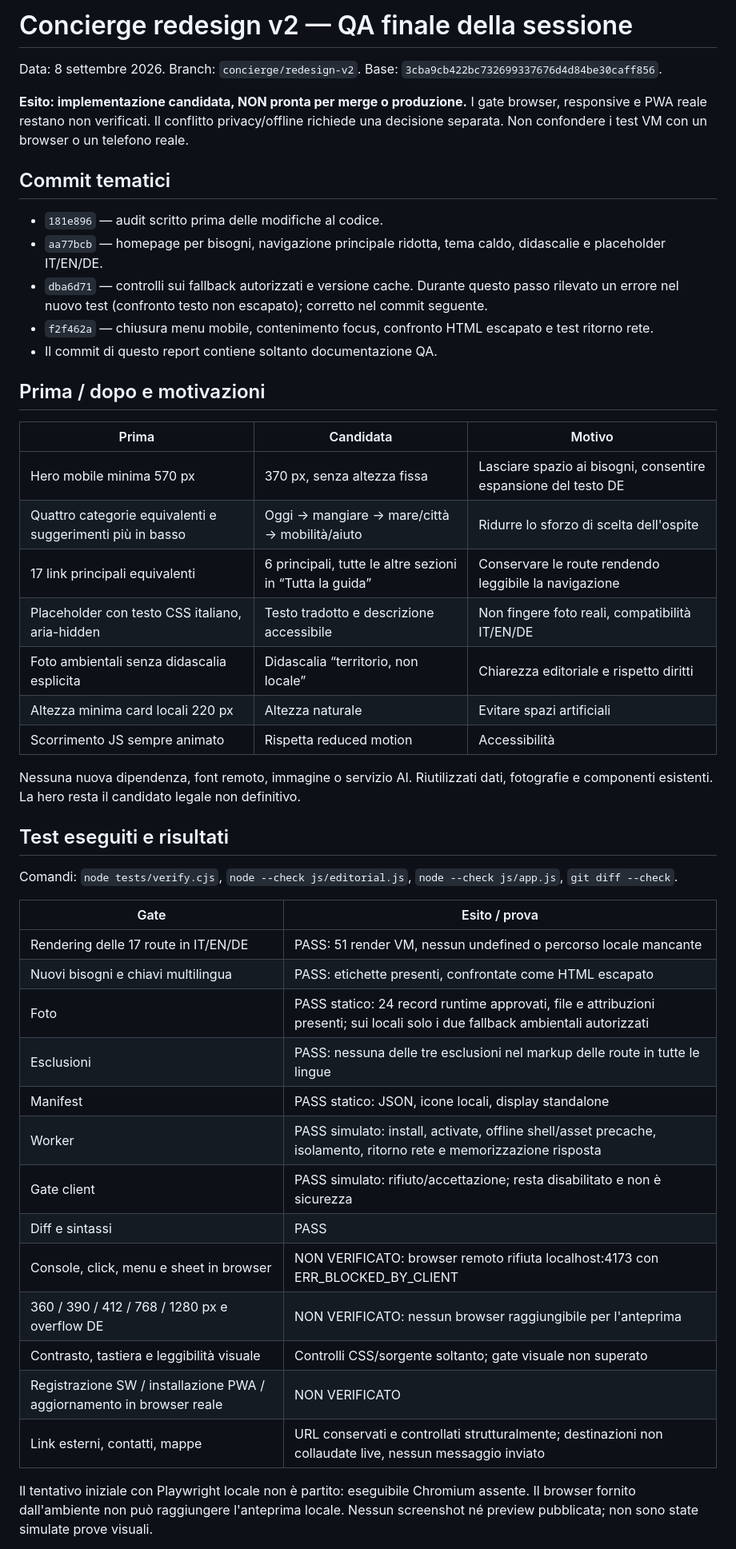
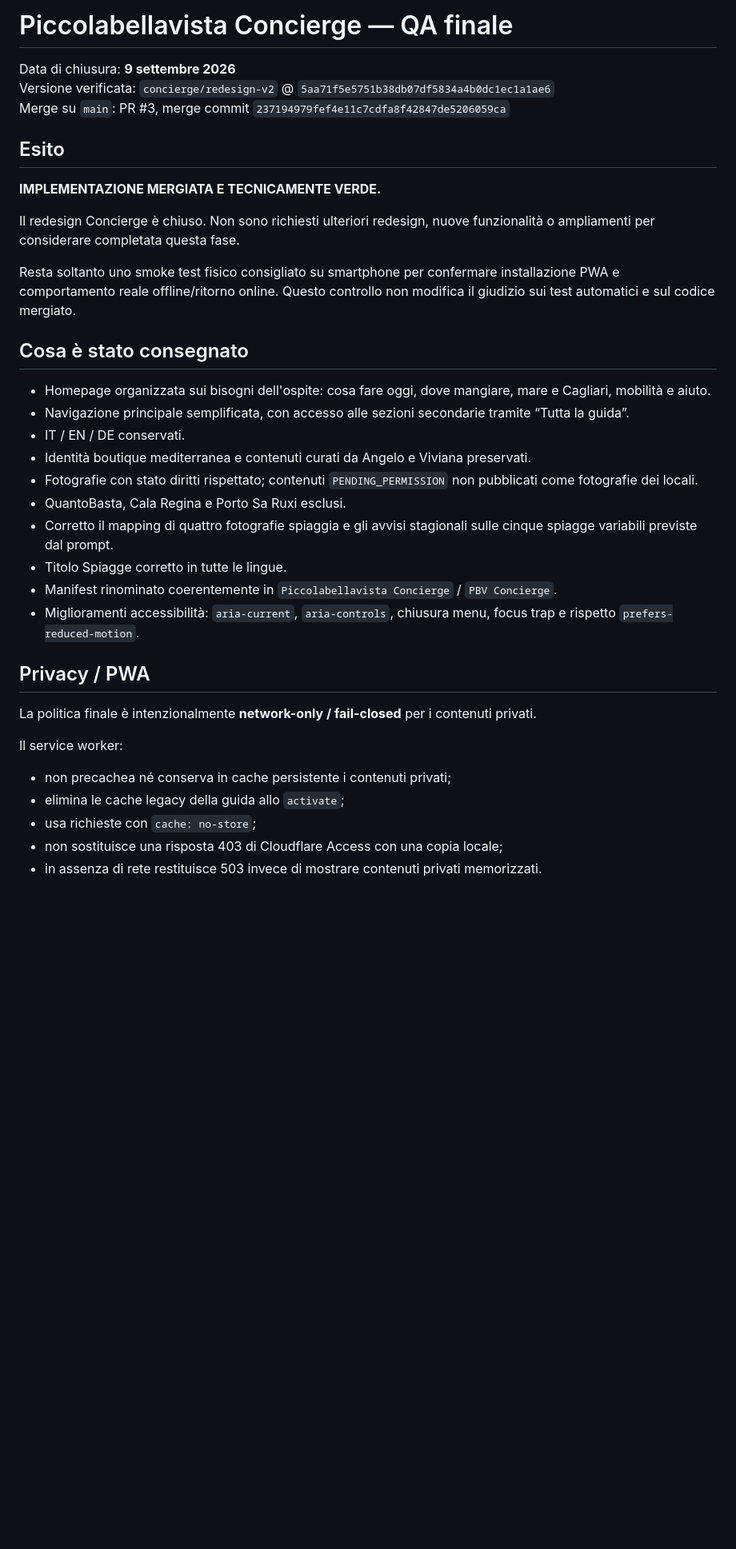
Before and after one commit to stocchinoangelo-collab/piccolabellavista-guida-ospiti, a Markdown page: docs/CONCIERGE_REDESIGN_QA.md, the part around one of its changes. Shown at 80% size. GitHub-like rendering; blank space fills up the shorter version.

Commit message:
docs: record final Concierge QA state

```diff
--- a/docs/CONCIERGE_REDESIGN_QA.md
+++ b/docs/CONCIERGE_REDESIGN_QA.md
@@ -1,51 +1,39 @@
-# Concierge redesign v2 — QA finale della sessione
+# Piccolabellavista Concierge — QA finale
 
-Data: 8 settembre 2026. Branch: `concierge/redesign-v2`.
-Base: `3cba9cb422bc732699337676d4d84be30caff856`.
+Data di chiusura: **9 settembre 2026**
+Versione verificata: `concierge/redesign-v2` @ `5aa71f5e5751b38db07df5834a4b0dc1ec1a1ae6`
+Merge su `main`: PR #3, merge commit `237194979fef4e11c7cdfa8f42847de5206059ca`
 
-**Esito: implementazione candidata, NON pronta per merge o produzione.** I gate browser, responsive e PWA reale restano non verificati. Il conflitto privacy/offline richiede una decisione separata. Non confondere i test VM con un browser o un telefono reale.
+## Esito
 
-## Commit tematici
+**IMPLEMENTAZIONE MERGIATA E TECNICAMENTE VERDE.**
 
-- `181e896` — audit scritto prima delle modifiche al codice.
-- `aa77bcb` — homepage per bisogni, navigazione principale ridotta, tema caldo, didascalie e placeholder IT/EN/DE.
-- `dba6d71` — controlli sui fallback autorizzati e versione cache. Durante questo passo rilevato un errore nel nuovo test (confronto testo non escapato); corretto nel commit seguente.
-- `f2f462a` — chiusura menu mobile, contenimento focus, confronto HTML escapato e test ritorno rete.
-- Il commit di questo report contiene soltanto documentazione QA.
+Il redesign Concierge è chiuso. Non sono richiesti ulteriori redesign, nuove funzionalità o ampliamenti per considerare completata questa fase.
 
-## Prima / dopo e motivazioni
+Resta soltanto uno smoke test fisico consigliato su smartphone per confermare installazione PWA e comportamento reale offline/ritorno online. Questo controllo non modifica il giudizio sui test automatici e sul codice mergiato.
 
-| Prima | Candidata | Motivo |
-|---|---|---|
-| Hero mobile minima 570 px | 370 px, senza altezza fissa | Lasciare spazio ai bisogni, consentire espansione del testo DE |
-| Quattro categorie equivalenti e suggerimenti più in basso | Oggi → mangiare → mare/città → mobilità/aiuto | Ridurre lo sforzo di scelta dell'ospite |
-| 17 link principali equivalenti | 6 principali, tutte le altre sezioni in “Tutta la guida” | Conservare le route rendendo leggibile la navigazione |
-| Placeholder con testo CSS italiano, aria-hidden | Testo tradotto e descrizione accessibile | Non fingere foto reali, compatibilità IT/EN/DE |
-| Foto ambientali senza didascalia esplicita | Didascalia “territorio, non locale” | Chiarezza editoriale e rispetto diritti |
-| Altezza minima card locali 220 px | Altezza naturale | Evitare spazi artificiali |
-| Scorrimento JS sempre animato | Rispetta reduced motion | Accessibilità |
+## Cosa è stato consegnato
 
-Nessuna nuova dipendenza, font remoto, immagine o servizio AI. Riutilizzati dati, fotografie e componenti esistenti. La hero resta il candidato legale non definitivo.
+- Homepage organizzata sui bisogni dell'ospite: cosa fare oggi, dove mangiare, mare e Cagliari, mobilità e aiuto.
+- Navigazione principale semplificata, con accesso alle sezioni secondarie tramite “Tutta la guida”.
+- IT / EN / DE conservati.
+- Identità boutique mediterranea e contenuti curati da Angelo e Viviana preservati.
+- Fotografie con stato diritti rispettato; contenuti `PENDING_PERMISSION` non pubblicati come fotografie dei locali.
+- QuantoBasta, Cala Regina e Porto Sa Ruxi esclusi.
+- Corretto il mapping di quattro fotografie spiaggia e gli avvisi stagionali sulle cinque spiagge variabili previste dal prompt.
+- Titolo Spiagge corretto in tutte le lingue.
+- Manifest rinominato coerentemente in `Piccolabellavista Concierge` / `PBV Concierge`.
+- Miglioramenti accessibilità: `aria-current`, `aria-controls`, chiusura menu, focus trap e rispetto `prefers-reduced-motion`.
 
-## Test eseguiti e risultati
+## Privacy / PWA
 
-Comandi: `node tests/verify.cjs`, `node --check js/editorial.js`, `node --check js/app.js`, `git diff --check`.
+La politica finale è intenzionalmente **network-only / fail-closed** per i contenuti privati.
 
-| Gate | Esito / prova |
-|---|---|
-| Rendering delle 17 route in IT/EN/DE | PASS: 51 render VM, nessun undefined o percorso locale mancante |
-| Nuovi bisogni e chiavi multilingua | PASS: etichette presenti, confrontate come HTML escapato |
-| Foto | PASS statico: 24 record runtime approvati, file e attribuzioni presenti; sui locali solo i due fallback ambientali autorizzati |
-| Esclusioni | PASS: nessuna delle tre esclusioni nel markup delle route in tutte le lingue |
-| Manifest | PASS statico: JSON, icone locali, display standalone |
-| Worker | PASS simulato: install, activate, offline shell/asset precache, isolamento, ritorno rete e memorizzazione risposta |
-| Gate client | PASS simulato: rifiuto/accettazione; resta disabilitato e non è sicurezza |
-| Diff e sintassi | PASS |
-| Console, click, menu e sheet in browser | NON VERIFICATO: browser remoto rifiuta localhost:4173 con ERR_BLOCKED_BY_CLIENT |
-| 360 / 390 / 412 / 768 / 1280 px e overflow DE | NON VERIFICATO: nessun browser raggiungibile per l'anteprima |
-| Contrasto, tastiera e leggibilità visuale | Controlli CSS/sorgente soltanto; gate visuale non superato |
-| Registrazione SW / installazione PWA / aggiornamento in browser reale | NON VERIFICATO |
-| Link esterni, contatti, mappe | URL conservati e controllati strutturalmente; destinazioni non collaudate live, nessun messaggio inviato |
+Il service worker:
 
-Il tentativo iniziale con Playwright locale non è partito: eseguibile Chromium assente. Il browser fornito dall'ambiente non può raggiungere l'anteprima locale. Nessun screenshot né preview pubblicata; non sono state simulate prove visuali.
+- non precachea né conserva in cache persistente i contenuti privati;
+- elimina le cache legacy della guida allo `activate`;
+- usa richieste con `cache: no-store`;
+- non sostituisce una risposta 403 di Cloudflare Access con una copia locale;
+- in assenza di rete restituisce 503 invece di mostrare contenuti privati memorizzati.
 
```
Also changed, not shown: other parts of docs/CONCIERGE_REDESIGN_QA.md (+35 -38 lines).
